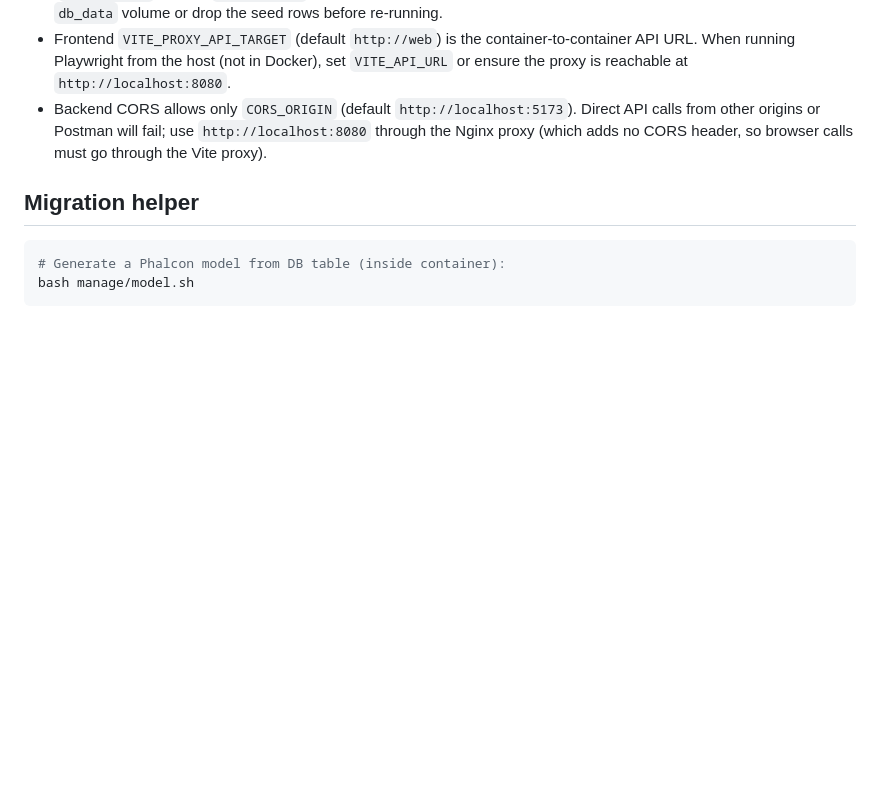
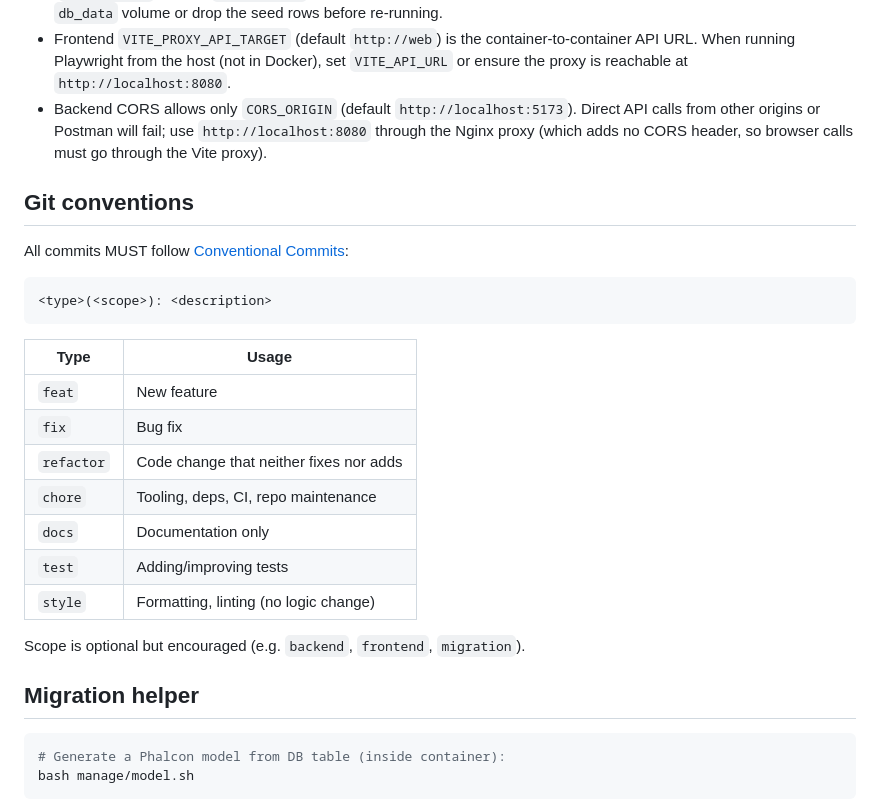
Before and after one commit to luk-commits/chess-academy, a Markdown page: AGENTS.md, the part around the change. Rendered like a GitHub page; blank space fills up the shorter version.

Commit message:
docs(agents): add git conventions section to AGENTS.md

````diff
--- a/AGENTS.md
+++ b/AGENTS.md
@@ -83,6 +83,26 @@ docker compose exec backend php vendor/bin/phpunit
 - Frontend `VITE_PROXY_API_TARGET` (default `http://web`) is the container-to-container API URL. When running Playwright from the host (not in Docker), set `VITE_API_URL` or ensure the proxy is reachable at `http://localhost:8080`.
 - Backend CORS allows only `CORS_ORIGIN` (default `http://localhost:5173`). Direct API calls from other origins or Postman will fail; use `http://localhost:8080` through the Nginx proxy (which adds no CORS header, so browser calls must go through the Vite proxy).
 
+## Git conventions
+
+All commits MUST follow [Conventional Commits](https://www.conventionalcommits.org/):
+
+```
+<type>(<scope>): <description>
+```
+
+| Type | Usage |
+|---|---|
+| `feat` | New feature |
+| `fix` | Bug fix |
+| `refactor` | Code change that neither fixes nor adds |
+| `chore` | Tooling, deps, CI, repo maintenance |
+| `docs` | Documentation only |
+| `test` | Adding/improving tests |
+| `style` | Formatting, linting (no logic change) |
+
+Scope is optional but encouraged (e.g. `backend`, `frontend`, `migration`).
+
 ## Migration helper
 
 ```bash
````
